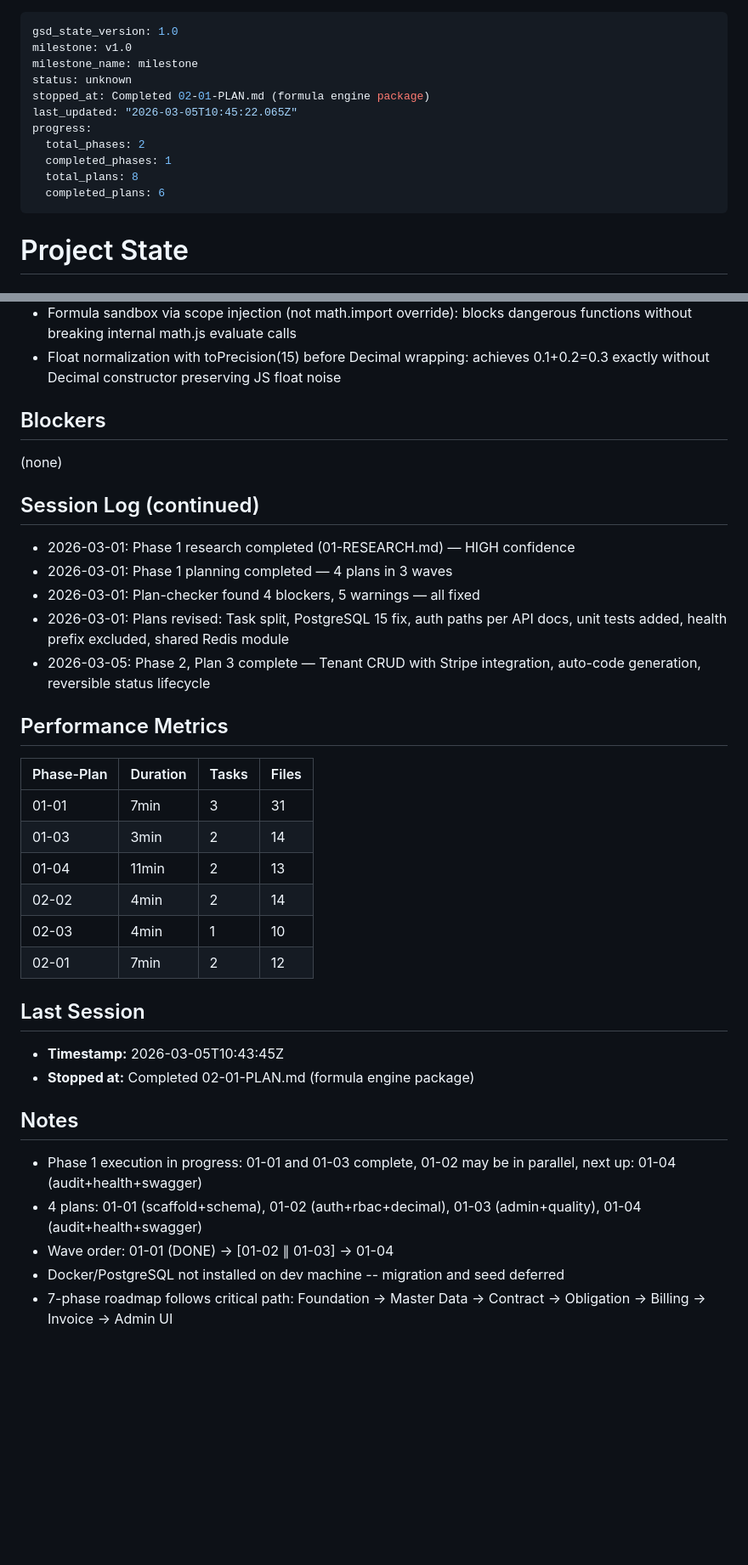
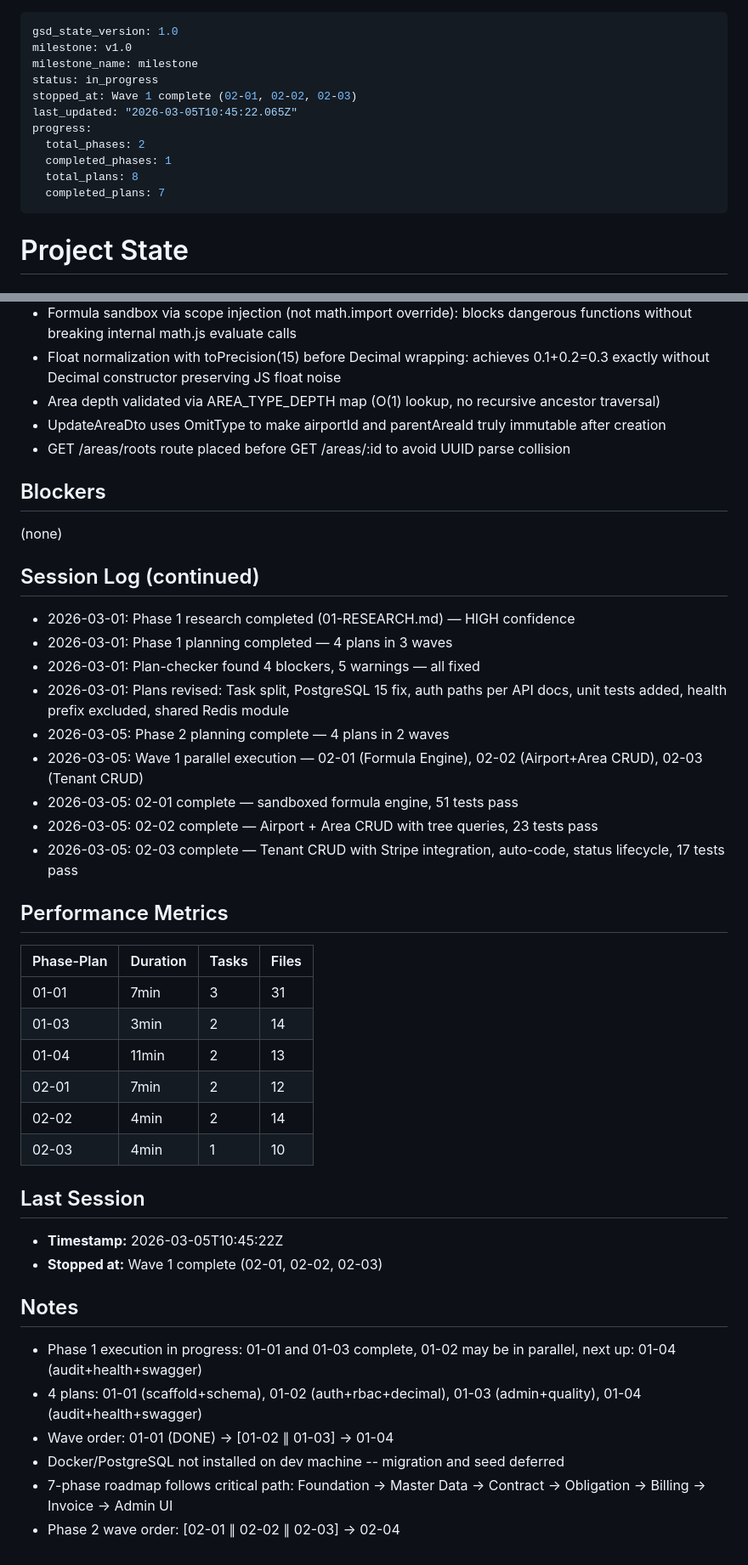
Before and after one commit to aslanmehmet306/cms-nonaero, a Markdown page: .planning/STATE.md, 2 parts joined by grey strips. Shown at 85% size. Rendered like a GitHub page; blank space fills up the shorter version.

Commit message:
docs(02-02): complete Airport+Area CRUD plan — 23 tests pass, tree queries, depth validation
Co-Authored-By: Claude Opus 4.6 <noreply@anthropic.com>

```diff
--- a/.planning/STATE.md
+++ b/.planning/STATE.md
@@ -2,14 +2,14 @@
 gsd_state_version: 1.0
 milestone: v1.0
 milestone_name: milestone
-status: unknown
-stopped_at: Completed 02-01-PLAN.md (formula engine package)
+status: in_progress
+stopped_at: Wave 1 complete (02-01, 02-02, 02-03)
 last_updated: "2026-03-05T10:45:22.065Z"
 progress:
   total_phases: 2
   completed_phases: 1
   total_plans: 8
-  completed_plans: 6
+  completed_plans: 7
 ---
 
 # Project State
@@ -68,6 +68,9 @@ Plan 3 of 4 (complete — next: Plan 4)
 - taxId and code are immutable after tenant creation (excluded from UpdateTenantDto)
 - Formula sandbox via scope injection (not math.import override): blocks dangerous functions without breaking internal math.js evaluate calls
 - Float normalization with toPrecision(15) before Decimal wrapping: achieves 0.1+0.2=0.3 exactly without Decimal constructor preserving JS float noise
+- Area depth validated via AREA_TYPE_DEPTH map (O(1) lookup, no recursive ancestor traversal)
+- UpdateAreaDto uses OmitType to make airportId and parentAreaId truly immutable after creation
+- GET /areas/roots route placed before GET /areas/:id to avoid UUID parse collision
 
 ## Blockers
 
@@ -79,7 +82,11 @@ Plan 3 of 4 (complete — next: Plan 4)
 - 2026-03-01: Phase 1 planning completed — 4 plans in 3 waves
 - 2026-03-01: Plan-checker found 4 blockers, 5 warnings — all fixed
 - 2026-03-01: Plans revised: Task split, PostgreSQL 15 fix, auth paths per API docs, unit tests added, health prefix excluded, shared Redis module
-- 2026-03-05: Phase 2, Plan 3 complete — Tenant CRUD with Stripe integration, auto-code generation, reversible status lifecycle
+- 2026-03-05: Phase 2 planning complete — 4 plans in 2 waves
+- 2026-03-05: Wave 1 parallel execution — 02-01 (Formula Engine), 02-02 (Airport+Area CRUD), 02-03 (Tenant CRUD)
+- 2026-03-05: 02-01 complete — sandboxed formula engine, 51 tests pass
+- 2026-03-05: 02-02 complete — Airport + Area CRUD with tree queries, 23 tests pass
+- 2026-03-05: 02-03 complete — Tenant CRUD with Stripe integration, auto-code, status lifecycle, 17 tests pass
 
 ## Performance Metrics
 
@@ -88,14 +95,14 @@ Plan 3 of 4 (complete — next: Plan 4)
 | 01-01      | 7min     | 3     | 31    |
 | 01-03      | 3min     | 2     | 14    |
 | 01-04      | 11min    | 2     | 13    |
+| 02-01      | 7min     | 2     | 12    |
 | 02-02      | 4min     | 2     | 14    |
 | 02-03      | 4min     | 1     | 10    |
-| 02-01      | 7min     | 2     | 12    |
 
 ## Last Session
 
-- **Timestamp:** 2026-03-05T10:43:45Z
-- **Stopped at:** Completed 02-01-PLAN.md (formula engine package)
+- **Timestamp:** 2026-03-05T10:45:22Z
+- **Stopped at:** Wave 1 complete (02-01, 02-02, 02-03)
 
 ## Notes
 
@@ -104,3 +111,4 @@ Plan 3 of 4 (complete — next: Plan 4)
 - Wave order: 01-01 (DONE) → [01-02 ∥ 01-03] → 01-04
 - Docker/PostgreSQL not installed on dev machine -- migration and seed deferred
 - 7-phase roadmap follows critical path: Foundation → Master Data → Contract → Obligation → Billing → Invoice → Admin UI
+- Phase 2 wave order: [02-01 ∥ 02-02 ∥ 02-03] → 02-04
```
Also changed, not shown: other parts of .planning/STATE.md (+2 -2 lines), 1 other file.
